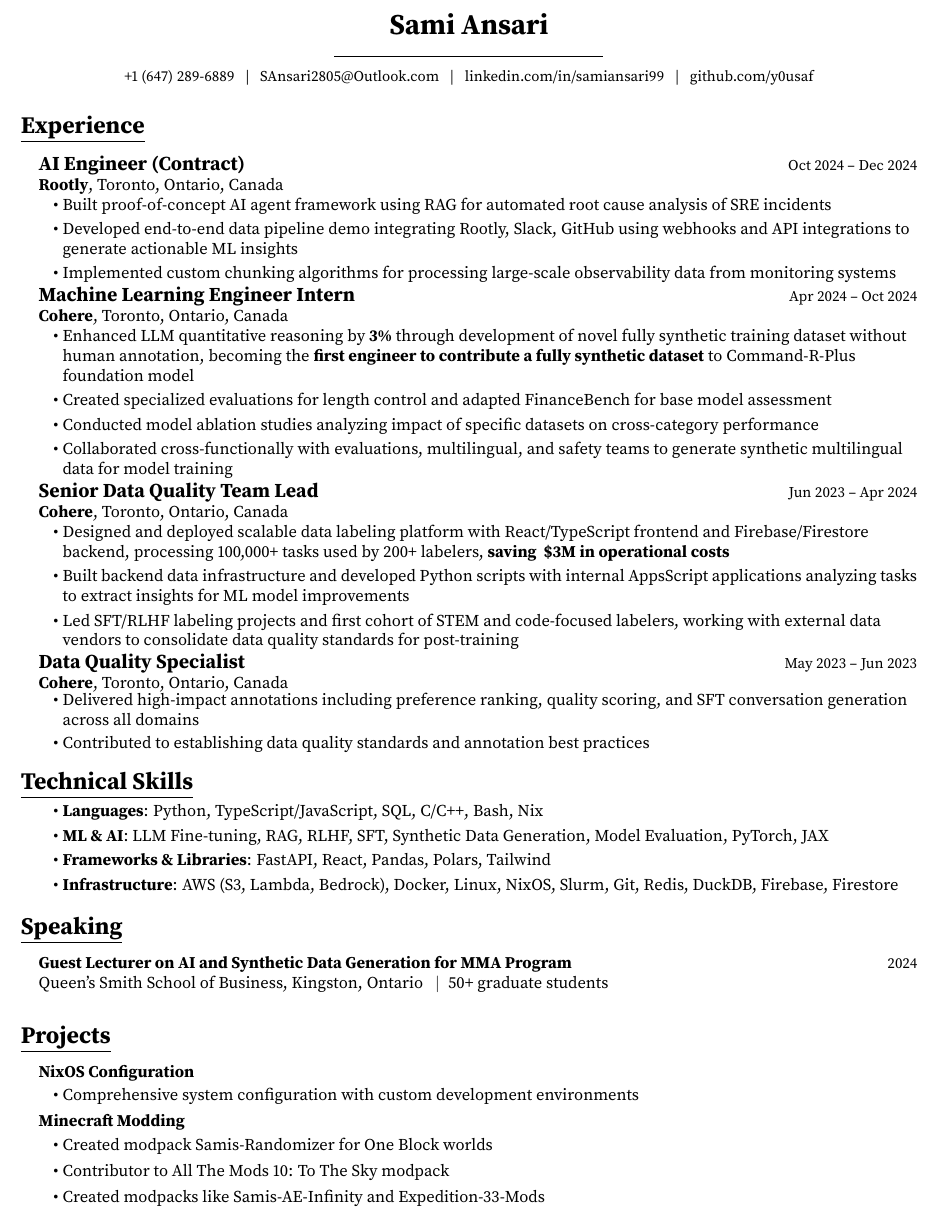
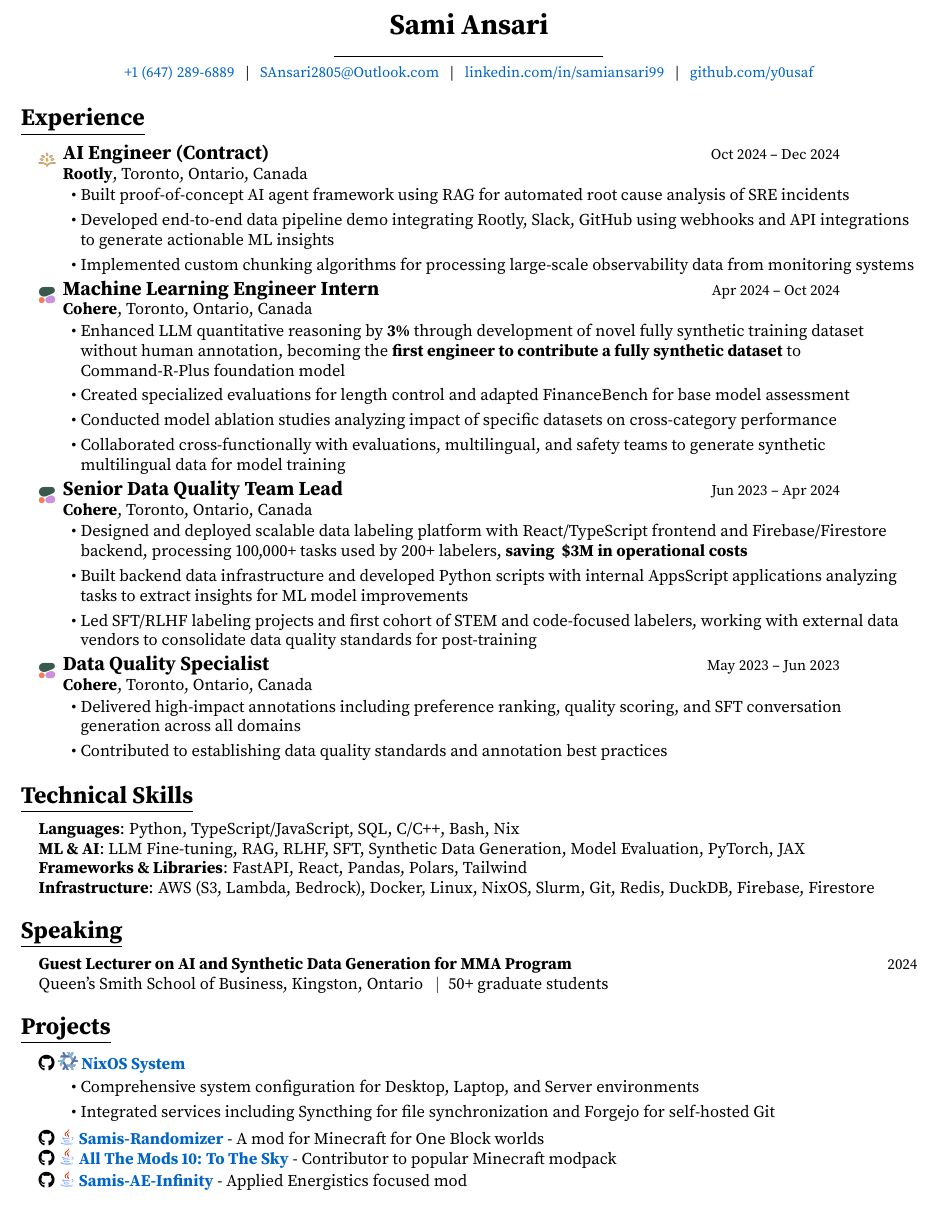
Before and after one commit to y0usaf/resume, a LaTeX CV (resume_samiansari.tex): part of the page, cut so that both start at the same text. Compiled offline with pdfLaTeX.

Commit message:
Initial commit with finalized resume formatting

```diff
--- a/resume_samiansari.tex
+++ b/resume_samiansari.tex
@@ -28,10 +60,10 @@
 % Modern section formatting
 \newlength{\sectionwidth}
 \titleformat{\section}{
-\vspace{-6pt}\raggedright\Large\bfseries
+\vspace{-8pt}\raggedright\Large\bfseries
 }{}{0em}{%
   \settowidth{\sectionwidth}{\Large\bfseries#1}%
-  #1\vspace{-13pt}\\\rule{\sectionwidth}{0.4pt}\vspace{-8pt}%
+  #1\vspace{-13pt}\\\rule{\sectionwidth}{0.4pt}\vspace{-10pt}%
 }
 
 % Ensure that generate pdf is machine readable/ATS parsable
@@ -46,66 +78,56 @@
 {\LARGE\bfseries Sami Ansari} \\
 \vspace{1pt}
 {\rule{0.3\textwidth}{0.5pt}} \\
-\vspace{4pt}
-\small +1 (647) 289-6889 \enspace | \enspace \href{mailto:SAnsari2805@Outlook.com}{SAnsari2805@Outlook.com} \enspace | \enspace \href{https://linkedin.com/in/samiansari99/}{linkedin.com/in/samiansari99} \enspace | \enspace \href{https://github.com/y0usaf}{github.com/y0usaf}
+\vspace{2pt}
+\small \href{tel:+16472896889}{+1 (647) 289-6889} \enspace | \enspace \href{mailto:SAnsari2805@Outlook.com}{SAnsari2805@Outlook.com} \enspace | \enspace \href{https://linkedin.com/in/samiansari99/}{linkedin.com/in/samiansari99} \enspace | \enspace \href{https://github.com/y0usaf}{github.com/y0usaf}
 \end{center}
-\vspace{-4pt}
+\vspace{-6pt}
 
 %-----------EXPERIENCE-----------
 \section{Experience}
 
-\hspace{0.15in}{\large\bfseries AI Engineer (Contract)} \hfill {\small Oct 2024 -- Dec 2024} \\
-\hspace{0.15in}{\bfseries Rootly}, Toronto, Ontario, Canada
-\vspace{-1pt}
-\begin{itemize}[leftmargin=0.35in, itemsep=-1pt, topsep=1pt, labelsep=0.035in]
+\hspace{0.15in}\raisebox{-0.5\height}{\includegraphics[height=1em]{assets/rootly.png}} \experience{AI Engineer (Contract)}{Oct 2024 -- Dec 2024}{Rootly}{Toronto, Ontario, Canada}
+\begin{resumeitemize}
 \item Built proof-of-concept AI agent framework using RAG for automated root cause analysis of SRE incidents
 \item Developed end-to-end data pipeline demo integrating Rootly, Slack, GitHub using webhooks and API integrations to generate actionable ML insights
 \item Implemented custom chunking algorithms for processing large-scale observability data from monitoring systems
-\end{itemize}
-\vspace{1pt}
+\end{resumeitemize}
+\sectionspace
 
-\hspace{0.15in}{\large\bfseries Machine Learning Engineer Intern} \hfill {\small Apr 2024 -- Oct 2024} \\
-\hspace{0.15in}{\bfseries Cohere}, Toronto, Ontario, Canada
-\vspace{-1pt}
-\begin{itemize}[leftmargin=0.35in, itemsep=-1pt, topsep=1pt, labelsep=0.035in]
+\hspace{0.15in}\raisebox{-0.5\height}{\includegraphics[height=1em]{assets/cohere.png}} \experience{Machine Learning Engineer Intern}{Apr 2024 -- Oct 2024}{Cohere}{Toronto, Ontario, Canada}
+\begin{resumeitemize}
 \item Enhanced LLM quantitative reasoning by \textbf{3\%} through development of novel fully synthetic training dataset without human annotation, becoming the \textbf{first engineer to contribute a fully synthetic dataset} to Command-R-Plus foundation model
 \item Created specialized evaluations for length control and adapted FinanceBench for base model assessment
 \item Conducted model ablation studies analyzing impact of specific datasets on cross-category performance
 \item Collaborated cross-functionally with evaluations, multilingual, and safety teams to generate synthetic multilingual data for model training
-\end{itemize}
-\vspace{1pt}
+\end{resumeitemize}
+\sectionspace
 
-\hspace{0.15in}{\large\bfseries Senior Data Quality Team Lead} \hfill {\small Jun 2023 -- Apr 2024} \\
-\hspace{0.15in}{\bfseries Cohere}, Toronto, Ontario, Canada
-\vspace{-1pt}
-\begin{itemize}[leftmargin=0.35in, itemsep=-1pt, topsep=1pt, labelsep=0.035in]
+\hspace{0.15in}\raisebox{-0.5\height}{\includegraphics[height=1em]{assets/cohere.png}} \experience{Senior Data Quality Team Lead}{Jun 2023 -- Apr 2024}{Cohere}{Toronto, Ontario, Canada}
+\begin{resumeitemize}
 \item Designed and deployed scalable data labeling platform with React/TypeScript frontend and Firebase/Firestore backend, processing 100,000+ tasks used by 200+ labelers, \textbf{saving ~\$3M in operational costs}
 \item Built backend data infrastructure and developed Python scripts with internal AppsScript applications analyzing tasks to extract insights for ML model improvements
 \item Led SFT/RLHF labeling projects and first cohort of STEM and code-focused labelers, working with external data vendors to consolidate data quality standards for post-training
-\end{itemize}
-\vspace{1pt}
+\end{resumeitemize}
+\sectionspace
 
-\hspace{0.15in}{\large\bfseries Data Quality Specialist} \hfill {\small May 2023 -- Jun 2023} \\
-\hspace{0.15in}{\bfseries Cohere}, Toronto, Ontario, Canada
-\vspace{-2pt}
-\begin{itemize}[leftmargin=0.35in, itemsep=-2pt, topsep=0pt, labelsep=0.035in]
+\hspace{0.15in}\raisebox{-0.5\height}{\includegraphics[height=1em]{assets/cohere.png}} \experience{Data Quality Specialist}{May 2023 -- Jun 2023}{Cohere}{Toronto, Ontario, Canada}
+\begin{resumeitemize}
 \item Delivered high-impact annotations including preference ranking, quality scoring, and SFT conversation generation across all domains
 \item Contributed to establishing data quality standards and annotation best practices
-\end{itemize}
-\vspace{-2pt}
+\end{resumeitemize}
+\sectionspace
 
 
 
 %-----------TECHNICAL SKILLS-----------
 \section{Technical Skills}
 
-\vspace{-4pt}
-\begin{itemize}[leftmargin=0.35in, itemsep=-1pt, topsep=0pt, labelsep=0.035in]
-\item \textbf{Languages}: Python, TypeScript/JavaScript, SQL, C/C++, Bash, Nix
-\item \textbf{ML \& AI}: LLM Fine-tuning, RAG, RLHF, SFT, Synthetic Data Generation, Model Evaluation, PyTorch, JAX
-\item \textbf{Frameworks \& Libraries}: FastAPI, React, Pandas, Polars, Tailwind
-\item \textbf{Infrastructure}: AWS (S3, Lambda, Bedrock), Docker, Linux, NixOS, Slurm, Git, Redis, DuckDB, Firebase, Firestore
-\end{itemize}
+\hspace{0.15in}\textbf{Languages}: Python, TypeScript/JavaScript, SQL, C/C++, Bash, Nix \\
+\hspace{0.15in}\textbf{ML \& AI}: LLM Fine-tuning, RAG, RLHF, SFT, Synthetic Data Generation, Model Evaluation, PyTorch, JAX \\
+\hspace{0.15in}\textbf{Frameworks \& Libraries}: FastAPI, React, Pandas, Polars, Tailwind \\
+\hspace{0.15in}\textbf{Infrastructure}: AWS (S3, Lambda, Bedrock), Docker, Linux, NixOS, Slurm, Git, Redis, DuckDB, Firebase, Firestore
+\sectionspace
 
 %-----------SPEAKING-----------
 \section{Speaking}
@@ -113,25 +135,22 @@
 \hspace{0.15in}{\bfseries Guest Lecturer on AI and Synthetic Data Generation for MMA Program} \hfill {\small 2024} \\
 \hspace{0.15in}Queen's Smith School of Business, Kingston, Ontario \enspace$|$\enspace 50+ graduate students
 
-\vspace{6pt}
+\sectionspace
 
 %-----------PROJECTS-----------
 \section{Projects}
 
-\hspace{0.15in}{\bfseries \href{https://github.com/y0usaf/nixos}{NixOS Configuration}}
-\vspace{2pt}
-\begin{itemize}[leftmargin=0.35in, itemsep=0pt, topsep=0pt, labelsep=0.035in]
-\item Comprehensive system configuration with custom development environments
-\end{itemize}
-\vspace{4pt}
+\hspace{0.15in}\faGithub~\includegraphics[height=1em]{assets/nix.png} \href{https://github.com/y0usaf/nixos}{\bfseries NixOS System}
+\afterspacespace
+\begin{resumeitemize}
+\item Comprehensive system configuration for Desktop, Laptop, and Server environments
+\item Integrated services including Syncthing for file synchronization and Forgejo for self-hosted Git
+\end{resumeitemize}
+\sectionspace
 
-\hspace{0.15in}{\bfseries \href{https://github.com/y0usaf}{Minecraft Modding}}
-\vspace{2pt}
-\begin{itemize}[leftmargin=0.35in, itemsep=0pt, topsep=0pt, labelsep=0.035in]
-\item Created modpack \href{https://github.com/y0usaf/Samis-Randomizer}{Samis-Randomizer} for One Block worlds
-\item Contributor to \href{https://github.com/y0usaf/All-the-mods-10-Sky}{All The Mods 10: To The Sky} modpack
-\item Created modpacks like \href{https://github.com/y0usaf/Samis-AE-Infinity}{Samis-AE-Infinity} and \href{https://github.com/y0usaf/Expedition-33-Mods}{Expedition-33-Mods}
-\end{itemize}
-\vspace{4pt}
+\hspace{0.15in}\faGithub~\includegraphics[height=1em]{assets/java.png} \href{https://github.com/y0usaf/Samis-Randomizer}{\bfseries Samis-Randomizer} - A mod for Minecraft for One Block worlds \\
+\hspace{0.15in}\faGithub~\includegraphics[height=1em]{assets/java.png} \href{https://github.com/y0usaf/All-the-mods-10-Sky}{\bfseries All The Mods 10: To The Sky} - Contributor to popular Minecraft modpack \\
+\hspace{0.15in}\faGithub~\includegraphics[height=1em]{assets/java.png} \href{https://github.com/y0usaf/Samis-AE-Infinity}{\bfseries Samis-AE-Infinity} - Applied Energistics focused mod
+\sectionspace
 
 \end{document}
```
Also changed, not shown: assets/cohere.png (added), assets/github.png (added), assets/java.png (added), assets/nix.png (added), assets/queens.png (added), assets/rootly.png (added), resume_samiansari.pdf, resume_samiansari.tex (32 more changed lines), 1 other file.
